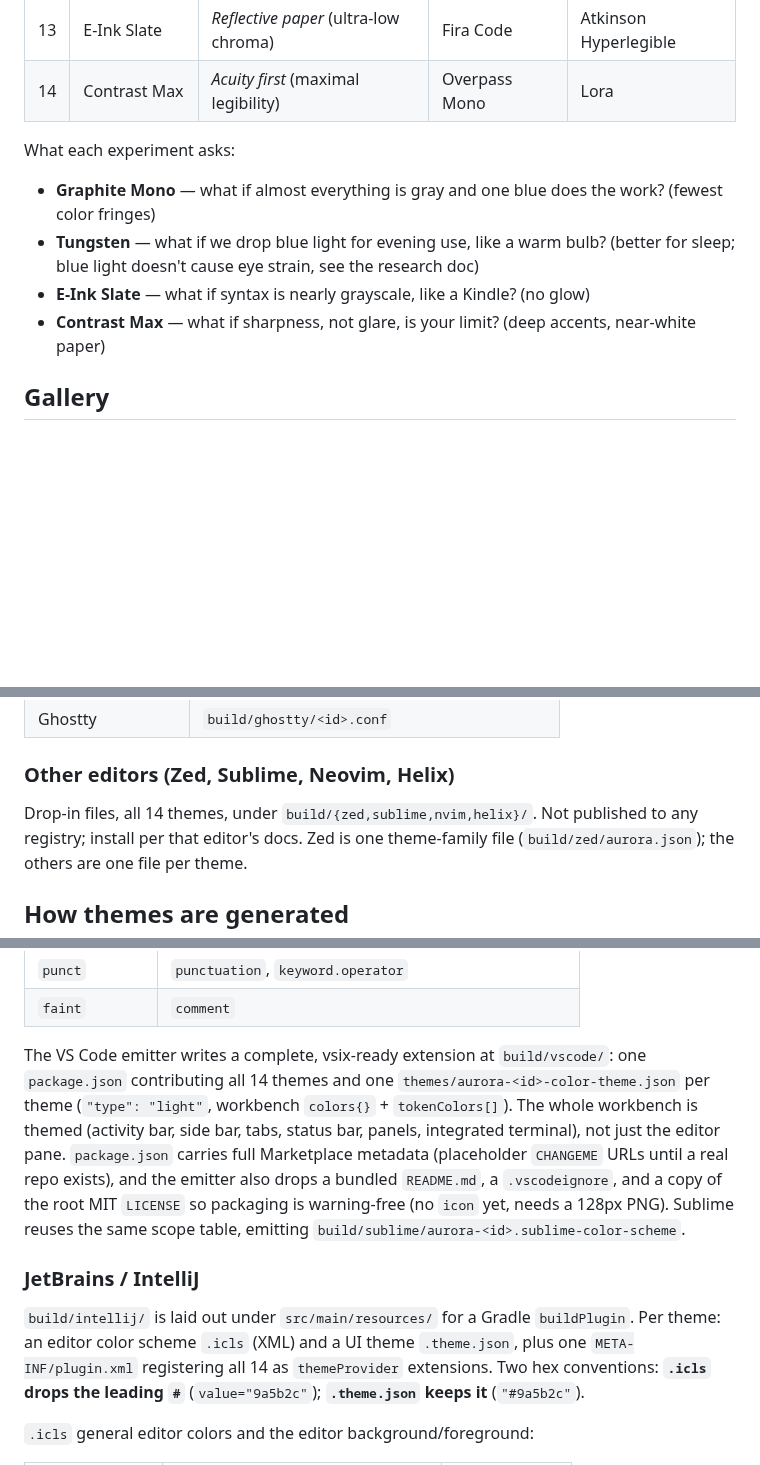
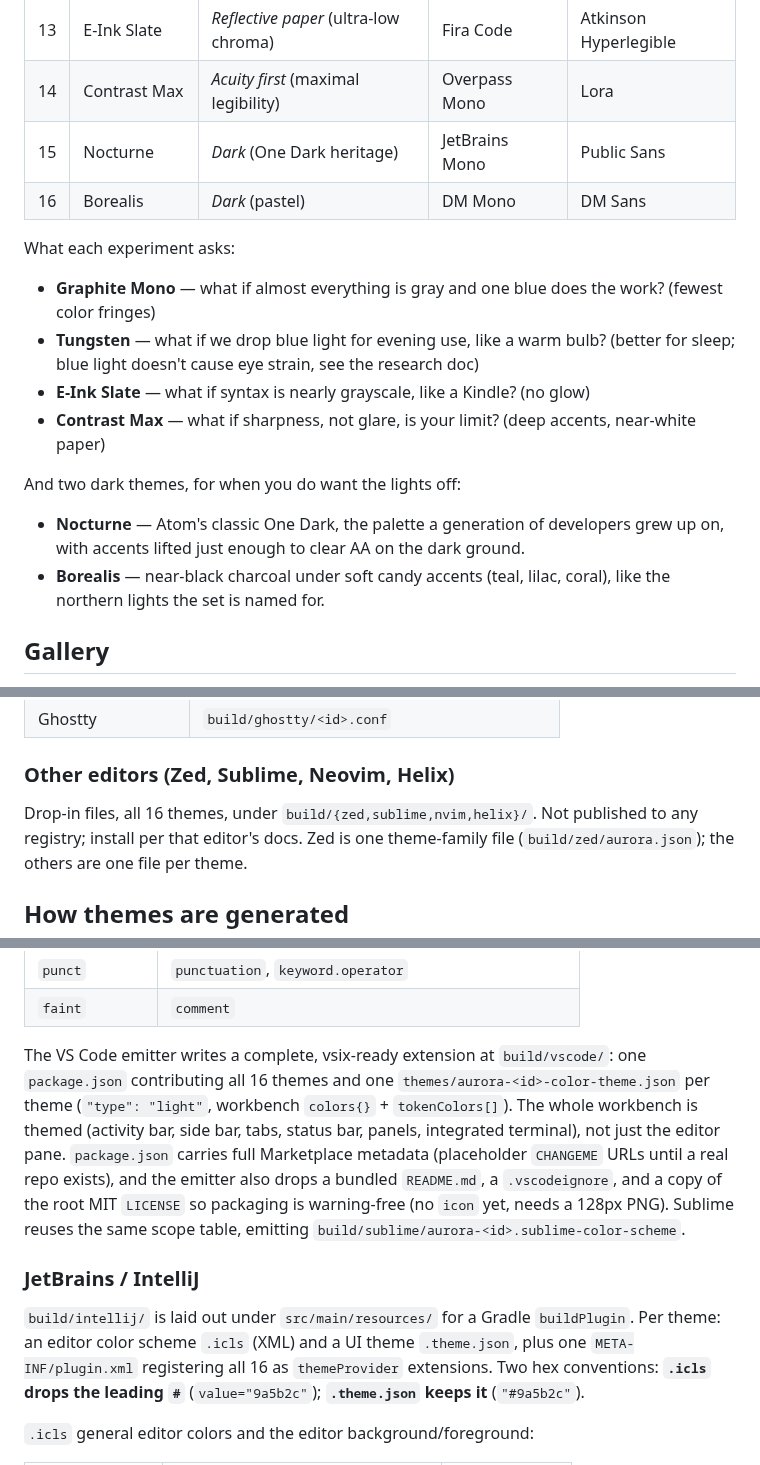
Before and after one commit to schovi/candela-themes, a Markdown page: README.md, 3 parts joined by grey strips. GitHub-like rendering; blank space fills up the shorter version.

```diff
--- a/README.md
+++ b/README.md
@@ -52,6 +55,8 @@ Themes 01–10 are the main palettes, from calm neutrals to stronger pastels.
 | 12 | Tungsten | *Low blue light* (evening) | JetBrains Mono | Source Serif 4 |
 | 13 | E-Ink Slate | *Reflective paper* (ultra-low chroma) | Fira Code | Atkinson Hyperlegible |
 | 14 | Contrast Max | *Acuity first* (maximal legibility) | Overpass Mono | Lora |
+| 15 | Nocturne | *Dark* (One Dark heritage) | JetBrains Mono | Public Sans |
+| 16 | Borealis | *Dark* (pastel) | DM Mono | DM Sans |
 
 What each experiment asks:
 
@@ -62,6 +67,13 @@ What each experiment asks:
 - **E-Ink Slate** — what if syntax is nearly grayscale, like a Kindle? (no glow)
 - **Contrast Max** — what if sharpness, not glare, is your limit? (deep accents,
   near-white paper)
+
+And two dark themes, for when you do want the lights off:
+
+- **Nocturne** — Atom's classic One Dark, the palette a generation of developers
+  grew up on, with accents lifted just enough to clear AA on the dark ground.
+- **Borealis** — near-black charcoal under soft candy accents (teal, lilac,
+  coral), like the northern lights the set is named for.
 
 ## Gallery
 
@@ -138,7 +151,7 @@ per that terminal's docs:
 
 ### Other editors (Zed, Sublime, Neovim, Helix)
 
-Drop-in files, all 14 themes, under `build/{zed,sublime,nvim,helix}/`. Not
+Drop-in files, all 16 themes, under `build/{zed,sublime,nvim,helix}/`. Not
 published to any registry; install per that editor's docs. Zed is one
 theme-family file (`build/zed/aurora.json`); the others are one file per theme.
 
@@ -201,7 +214,7 @@ syntax tokens map to `tokenColors` scopes:
 | `faint` | `comment` |
 
 The VS Code emitter writes a complete, vsix-ready extension at `build/vscode/`:
-one `package.json` contributing all 14 themes and one
+one `package.json` contributing all 16 themes and one
 `themes/aurora-<id>-color-theme.json` per theme (`"type": "light"`, workbench
 `colors{}` + `tokenColors[]`). The whole workbench is themed (activity bar, side
 bar, tabs, status bar, panels, integrated terminal), not just the editor pane.
@@ -215,7 +228,7 @@ table, emitting `build/sublime/aurora-<id>.sublime-color-scheme`.
 
 `build/intellij/` is laid out under `src/main/resources/` for a Gradle
 `buildPlugin`. Per theme: an editor color scheme `.icls` (XML) and a UI theme
-`.theme.json`, plus one `META-INF/plugin.xml` registering all 14 as
+`.theme.json`, plus one `META-INF/plugin.xml` registering all 16 as
 `themeProvider` extensions. Two hex conventions: **`.icls` drops the leading `#`**
 (`value="9a5b2c"`); **`.theme.json` keeps it** (`"#9a5b2c"`).
 
```
Also changed, not shown: other parts of README.md (+13 -9 lines), docs/screenshots/aurora-borealis.png (added), docs/screenshots/aurora-nocturne.png (added), 1 other file.
